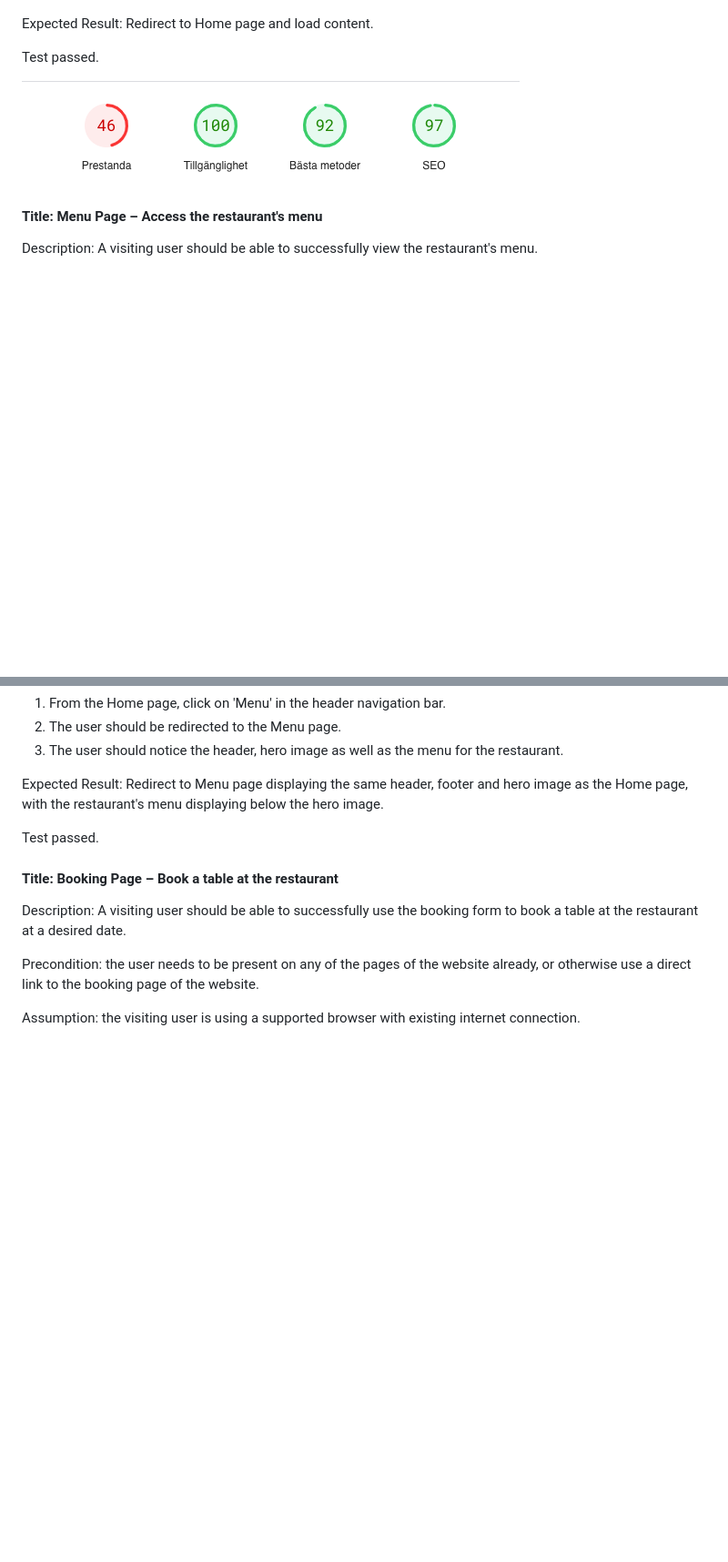
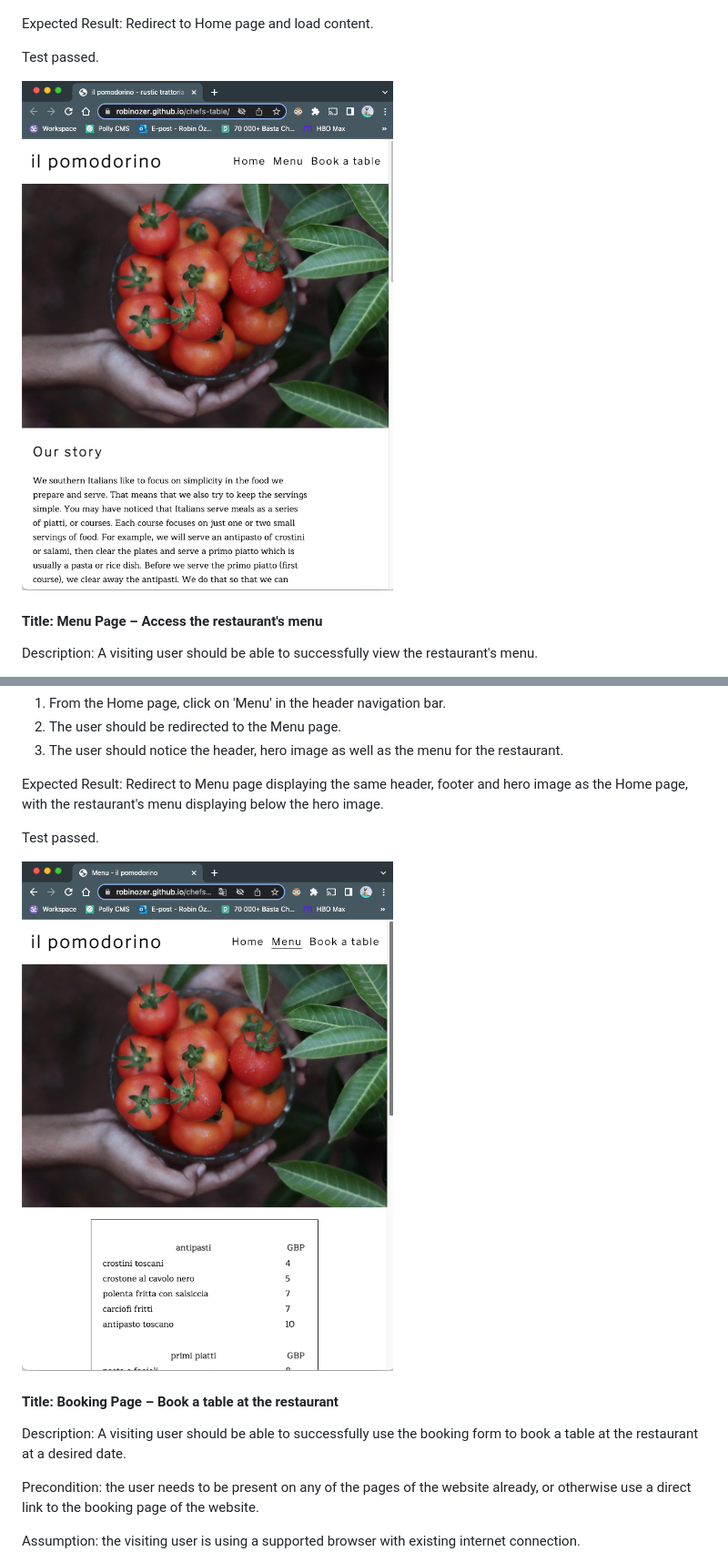
Before and after one commit to robinozer/chefs-table, a Markdown page: README.md, 2 parts joined by grey strips. Shown at 91% size. GitHub-like rendering; pictures changed too: media/test-case-home.png (added), media/test-case-menu.png (added); blank space fills up the shorter version.

Commit message:
add screenshots to test cases in readme

```diff
--- a/README.md
+++ b/README.md
@@ -159,7 +159,7 @@ Expected Result: Redirect to Home page and load content.
 
 Test passed.
 
-![SCREENSHOT OF HOME PAGE TEST CASE ](media/screenshot-mobile-availability.png)
+![SCREENSHOT OF HOME PAGE TEST CASE ](media/test-case-home.png)
 
 #### Title: Menu Page – Access the restaurant's menu ####
 
@@ -181,6 +181,8 @@ Expected Result: Redirect to Menu page displaying the same header, footer and he
 
 Test passed.
 
+![SCREENSHOT OF MENU PAGE TEST CASE ](media/test-case-menu.png)
+
 #### Title: Booking Page – Book a table at the restaurant ####
 
 Description: A visiting user should be able to successfully use the booking form to book a table at the restaurant at a desired date.
```
Also changed, not shown: other parts of README.md (+4 -0 lines), media/test-case-booking.png (added), media/test-case-confirmation.png (added).
